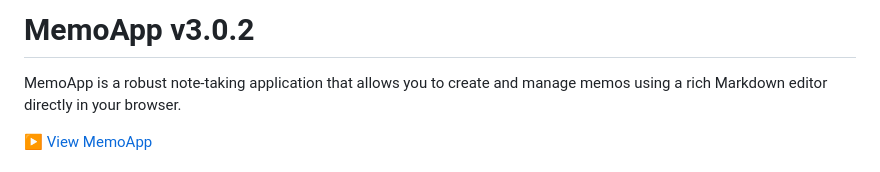
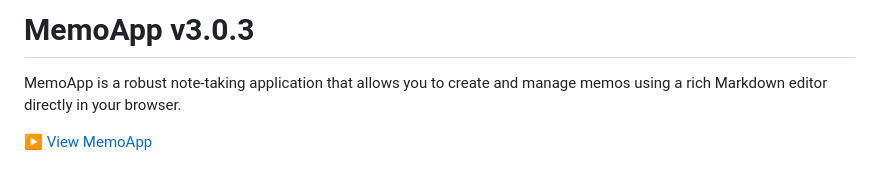
Before and after one commit to Ymmy833y/memo-app, a Markdown page: README.md, the part around the change. GitHub-like rendering.

```diff
--- a/README.md
+++ b/README.md
@@ -1,4 +1,4 @@
-# MemoApp v3.0.2
+# MemoApp v3.0.3
 
 MemoApp is a robust note-taking application that allows you to create and manage memos using a rich Markdown editor directly in your browser.
 
```
